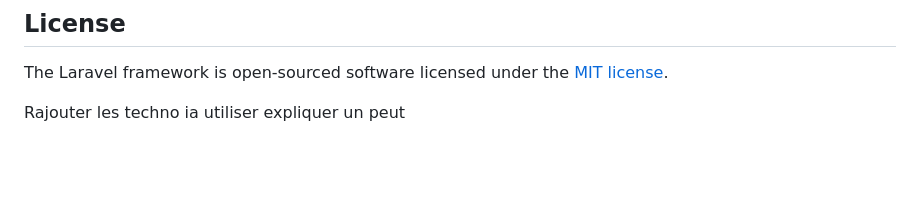
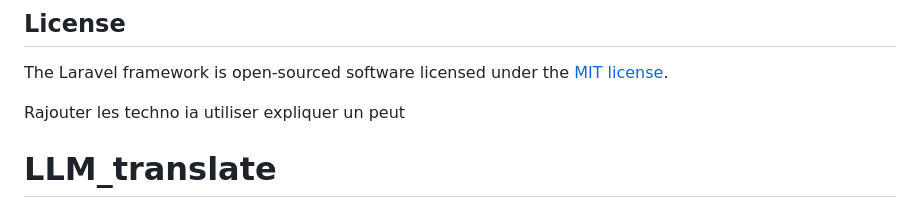
Before and after one commit to valerianchar/LLM_translate, a Markdown page: README.md, the part around the change. Drawn GitHub-style; blank space fills up the shorter version.

```diff
--- a/README.md
+++ b/README.md
@@ -71,3 +71,4 @@ The Laravel framework is open-sourced software licensed under the [MIT license](
 Rajouter les techno
 ia utiliser
 expliquer un peut
+# LLM_translate
```
